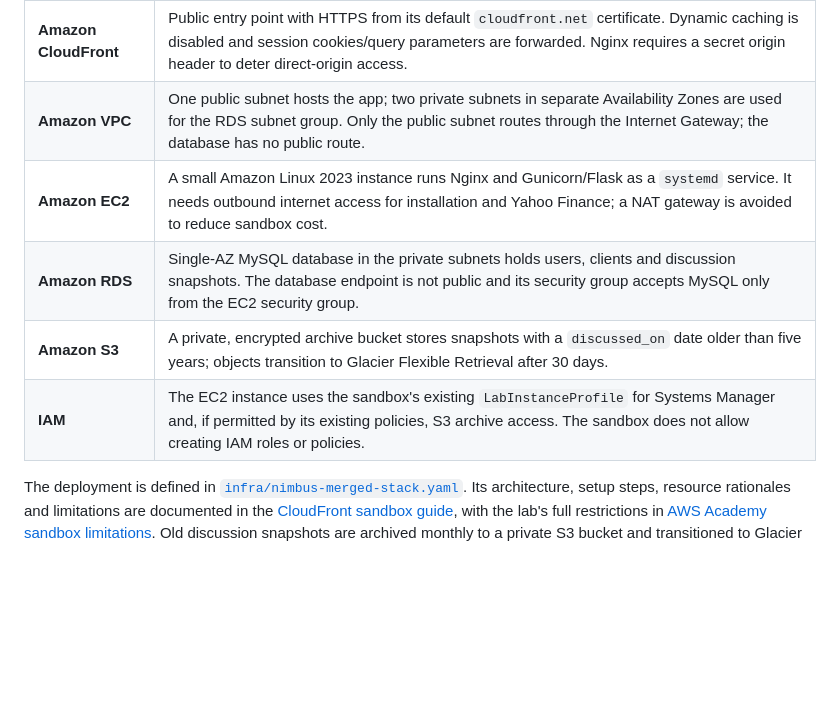
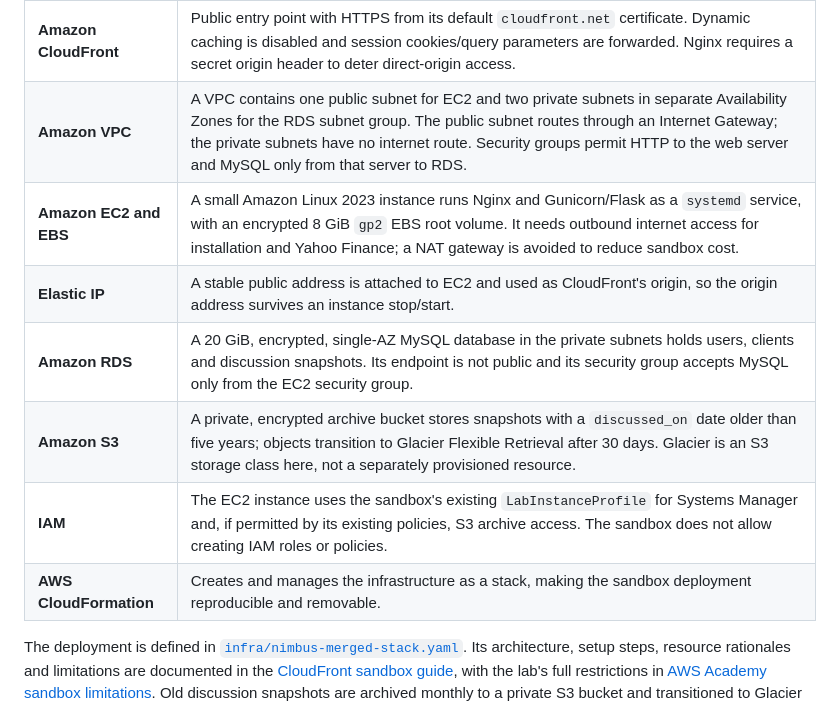
Before and after one commit to pujoglekar2026/DS600-Group-Proj, a Markdown page: README.md, the part around one of its changes. Drawn GitHub-style; blank space fills up the shorter version.

```diff
--- a/README.md
+++ b/README.md
@@ -53,11 +54,13 @@ flowchart LR
 | AWS service | How Nimbus RM uses it |
 |---|---|
 | **Amazon CloudFront** | Public entry point with HTTPS from its default `cloudfront.net` certificate. Dynamic caching is disabled and session cookies/query parameters are forwarded. Nginx requires a secret origin header to deter direct-origin access. |
-| **Amazon VPC** | One public subnet hosts the app; two private subnets in separate Availability Zones are used for the RDS subnet group. Only the public subnet routes through the Internet Gateway; the database has no public route. |
-| **Amazon EC2** | A small Amazon Linux 2023 instance runs Nginx and Gunicorn/Flask as a `systemd` service. It needs outbound internet access for installation and Yahoo Finance; a NAT gateway is avoided to reduce sandbox cost. |
-| **Amazon RDS** | Single-AZ MySQL database in the private subnets holds users, clients and discussion snapshots. The database endpoint is not public and its security group accepts MySQL only from the EC2 security group. |
-| **Amazon S3** | A private, encrypted archive bucket stores snapshots with a `discussed_on` date older than five years; objects transition to Glacier Flexible Retrieval after 30 days. |
+| **Amazon VPC** | A VPC contains one public subnet for EC2 and two private subnets in separate Availability Zones for the RDS subnet group. The public subnet routes through an Internet Gateway; the private subnets have no internet route. Security groups permit HTTP to the web server and MySQL only from that server to RDS. |
+| **Amazon EC2 and EBS** | A small Amazon Linux 2023 instance runs Nginx and Gunicorn/Flask as a `systemd` service, with an encrypted 8 GiB `gp2` EBS root volume. It needs outbound internet access for installation and Yahoo Finance; a NAT gateway is avoided to reduce sandbox cost. |
+| **Elastic IP** | A stable public address is attached to EC2 and used as CloudFront's origin, so the origin address survives an instance stop/start. |
+| **Amazon RDS** | A 20 GiB, encrypted, single-AZ MySQL database in the private subnets holds users, clients and discussion snapshots. Its endpoint is not public and its security group accepts MySQL only from the EC2 security group. |
+| **Amazon S3** | A private, encrypted archive bucket stores snapshots with a `discussed_on` date older than five years; objects transition to Glacier Flexible Retrieval after 30 days. Glacier is an S3 storage class here, not a separately provisioned resource. |
 | **IAM** | The EC2 instance uses the sandbox's existing `LabInstanceProfile` for Systems Manager and, if permitted by its existing policies, S3 archive access. The sandbox does not allow creating IAM roles or policies. |
+| **AWS CloudFormation** | Creates and manages the infrastructure as a stack, making the sandbox deployment reproducible and removable. |
 
 The deployment is defined in [`infra/nimbus-merged-stack.yaml`](infra/nimbus-merged-stack.yaml). Its architecture, setup steps, resource rationales and limitations are documented in the [CloudFront sandbox guide](docs/CLOUDFRONT_SANDBOX.md), with the lab's full restrictions in [AWS Academy sandbox limitations](docs/AWS_ACADEMY_SANDBOX_LIMITATIONS.txt). Old discussion snapshots are archived monthly to a private S3 bucket and transitioned to Glacier Flexible Retrieval.
 
```
Also changed, not shown: other parts of README.md (+3 -2 lines).
